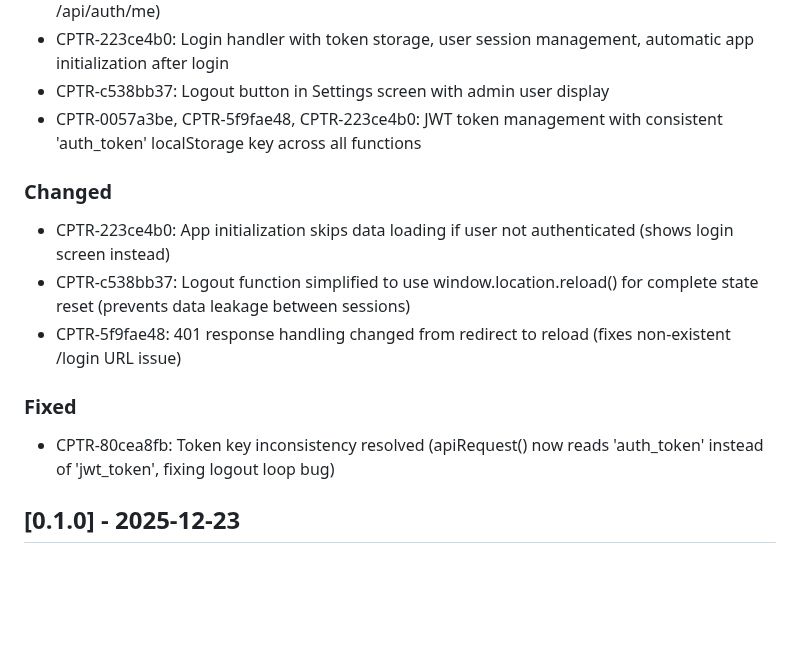
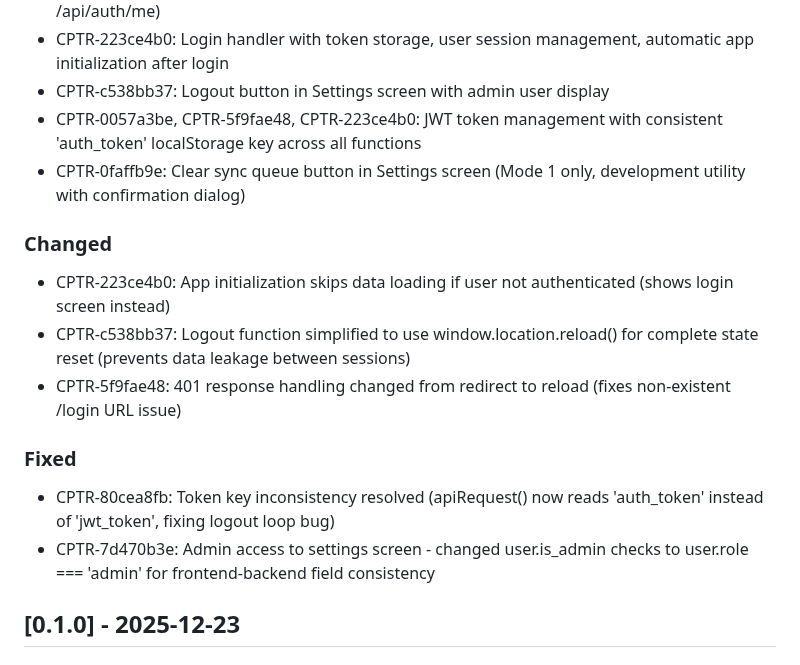
Before and after one commit to edwardselby/chaptr, a Markdown page: CHANGELOG.md, the part around the change. Rendered like a GitHub page; blank space fills up the shorter version.

Commit message:
docs: Update CHANGELOG for Tasks 253 and 249
- CPTR-7d470b3e: Admin access fix
- CPTR-0faffb9e: Clear sync queue feature

🤖 Generated with [Claude Code](https://claude.com/claude-code)

Co-Authored-By: Claude Sonnet 4.5 <noreply@anthropic.com>

```diff
--- a/CHANGELOG.md
+++ b/CHANGELOG.md
@@ -13,6 +13,7 @@ and this project adheres to [Semantic Versioning](https://semver.org/spec/v2.0.0
 - CPTR-223ce4b0: Login handler with token storage, user session management, automatic app initialization after login
 - CPTR-c538bb37: Logout button in Settings screen with admin user display
 - CPTR-0057a3be, CPTR-5f9fae48, CPTR-223ce4b0: JWT token management with consistent 'auth_token' localStorage key across all functions
+- CPTR-0faffb9e: Clear sync queue button in Settings screen (Mode 1 only, development utility with confirmation dialog)
 
 ### Changed
 - CPTR-223ce4b0: App initialization skips data loading if user not authenticated (shows login screen instead)
@@ -21,6 +22,7 @@ and this project adheres to [Semantic Versioning](https://semver.org/spec/v2.0.0
 
 ### Fixed
 - CPTR-80cea8fb: Token key inconsistency resolved (apiRequest() now reads 'auth_token' instead of 'jwt_token', fixing logout loop bug)
+- CPTR-7d470b3e: Admin access to settings screen - changed user.is_admin checks to user.role === 'admin' for frontend-backend field consistency
 
 ## [0.1.0] - 2025-12-23
 
```
